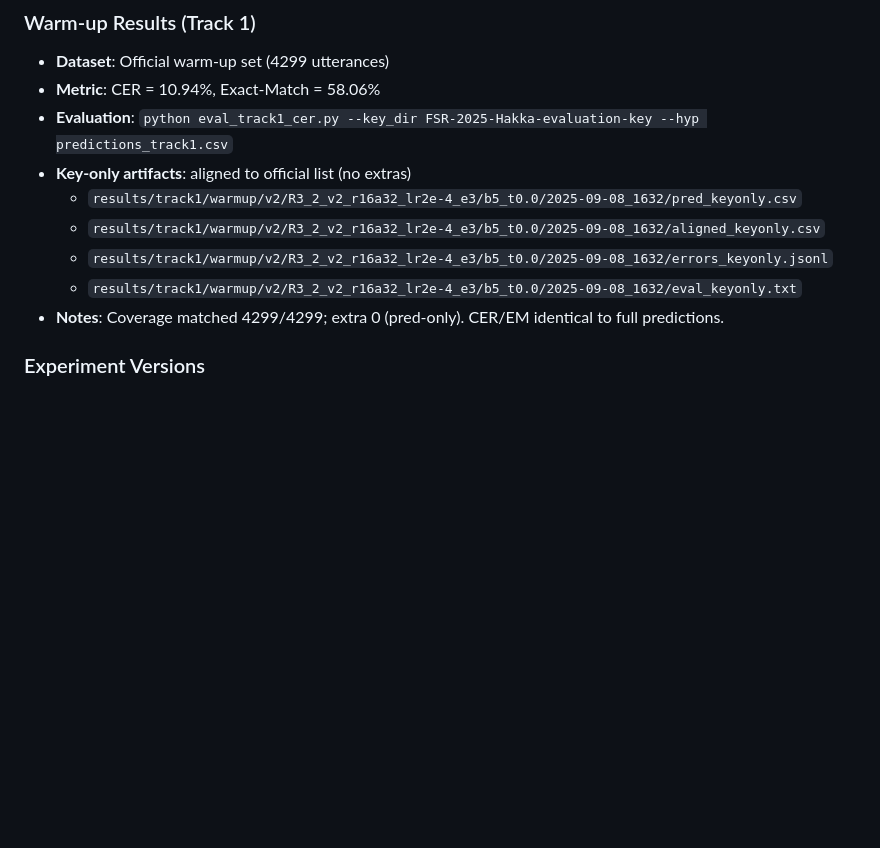
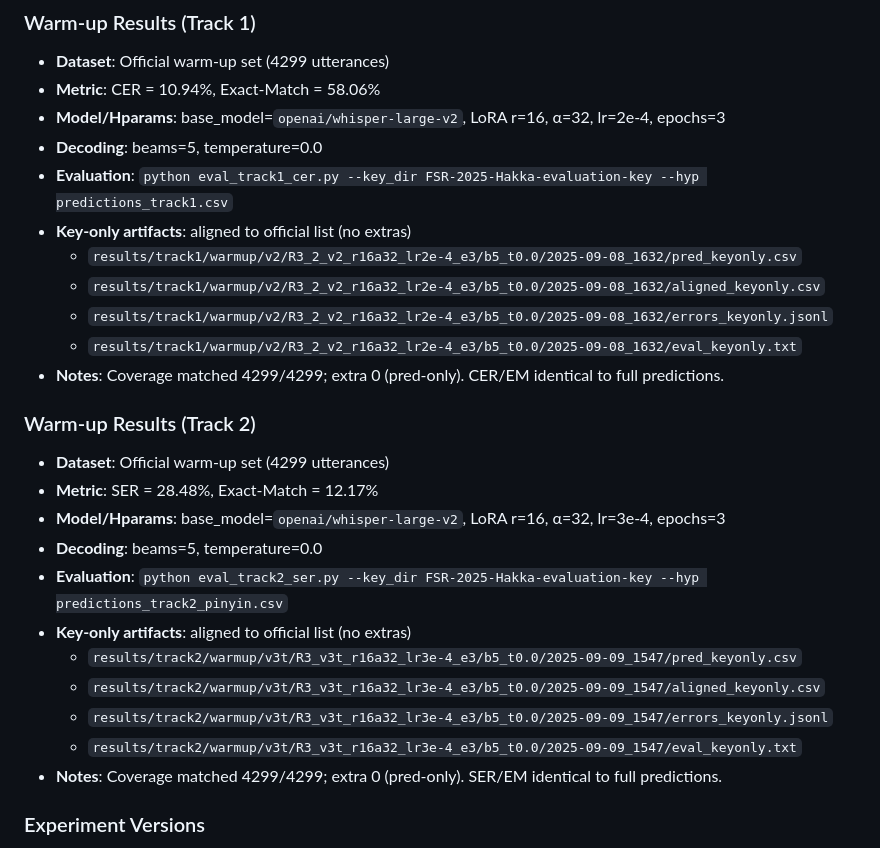
Before and after one commit to Kevindic0214/FSR-Challenge-2025, a Markdown page: README.md, the part around the change. Rendered like a GitHub page; blank space fills up the shorter version.

Commit message:
更新 README.md：新增 Track 2 的暖身結果，包括數據集、指標、模型參數及評估方法

```diff
--- a/README.md
+++ b/README.md
@@ -428,6 +428,8 @@ Create custom config for `run_track1_pipeline.py`:
 
 - **Dataset**: Official warm-up set (4299 utterances)
 - **Metric**: CER = 10.94%, Exact‑Match = 58.06%
+- **Model/Hparams**: base_model=`openai/whisper-large-v2`, LoRA r=16, α=32, lr=2e-4, epochs=3
+- **Decoding**: beams=5, temperature=0.0
 - **Evaluation**: `python eval_track1_cer.py --key_dir FSR-2025-Hakka-evaluation-key --hyp predictions_track1.csv`
 - **Key-only artifacts**: aligned to official list (no extras)
   - `results/track1/warmup/v2/R3_2_v2_r16a32_lr2e-4_e3/b5_t0.0/2025-09-08_1632/pred_keyonly.csv`
@@ -435,6 +437,20 @@ Create custom config for `run_track1_pipeline.py`:
   - `results/track1/warmup/v2/R3_2_v2_r16a32_lr2e-4_e3/b5_t0.0/2025-09-08_1632/errors_keyonly.jsonl`
   - `results/track1/warmup/v2/R3_2_v2_r16a32_lr2e-4_e3/b5_t0.0/2025-09-08_1632/eval_keyonly.txt`
 - **Notes**: Coverage matched 4299/4299; extra 0 (pred‑only). CER/EM identical to full predictions.
+
+### Warm-up Results (Track 2)
+
+- **Dataset**: Official warm-up set (4299 utterances)
+- **Metric**: SER = 28.48%, Exact‑Match = 12.17%
+- **Model/Hparams**: base_model=`openai/whisper-large-v2`, LoRA r=16, α=32, lr=3e-4, epochs=3
+- **Decoding**: beams=5, temperature=0.0
+- **Evaluation**: `python eval_track2_ser.py --key_dir FSR-2025-Hakka-evaluation-key --hyp predictions_track2_pinyin.csv`
+- **Key-only artifacts**: aligned to official list (no extras)
+  - `results/track2/warmup/v3t/R3_v3t_r16a32_lr3e-4_e3/b5_t0.0/2025-09-09_1547/pred_keyonly.csv`
+  - `results/track2/warmup/v3t/R3_v3t_r16a32_lr3e-4_e3/b5_t0.0/2025-09-09_1547/aligned_keyonly.csv`
+  - `results/track2/warmup/v3t/R3_v3t_r16a32_lr3e-4_e3/b5_t0.0/2025-09-09_1547/errors_keyonly.jsonl`
+  - `results/track2/warmup/v3t/R3_v3t_r16a32_lr3e-4_e3/b5_t0.0/2025-09-09_1547/eval_keyonly.txt`
+- **Notes**: Coverage matched 4299/4299; extra 0 (pred‑only). SER/EM identical to full predictions.
 
 ### Experiment Versions
 - **experiments_v2/**: Version 2 results with beam search comparisons
```
